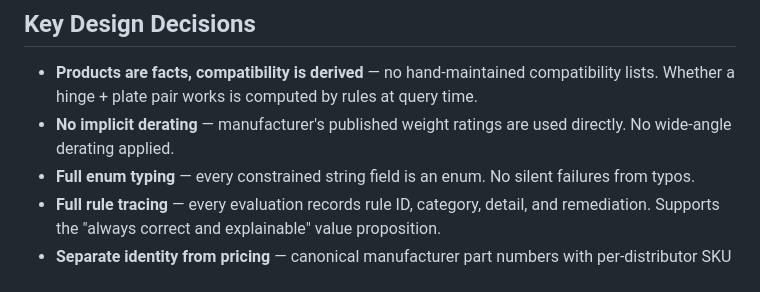
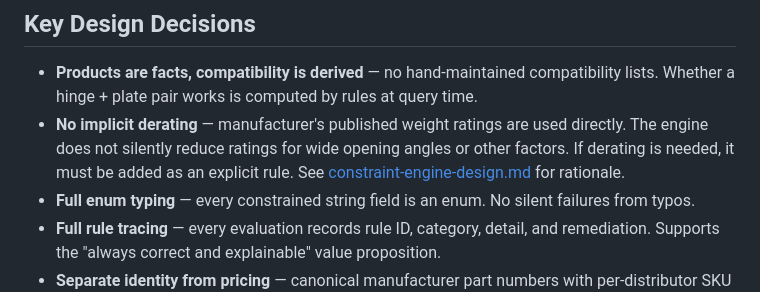
Before and after one commit to StephenDenisEdwards/window-project, a Markdown page: README.md, the part around the change. Rendered like a GitHub page.

```diff
--- a/README.md
+++ b/README.md
@@ -85,7 +85,7 @@ pytest engine/tests/
 ## Key Design Decisions
 
 - **Products are facts, compatibility is derived** — no hand-maintained compatibility lists. Whether a hinge + plate pair works is computed by rules at query time.
-- **No implicit derating** — manufacturer's published weight ratings are used directly. No wide-angle derating applied.
+- **No implicit derating** — manufacturer's published weight ratings are used directly. The engine does not silently reduce ratings for wide opening angles or other factors. If derating is needed, it must be added as an explicit rule. See [constraint-engine-design.md](doccuments/constraint-engine-design.md#design-principles) for rationale.
 - **Full enum typing** — every constrained string field is an enum. No silent failures from typos.
 - **Full rule tracing** — every evaluation records rule ID, category, detail, and remediation. Supports the "always correct and explainable" value proposition.
 - **Separate identity from pricing** — canonical manufacturer part numbers with per-distributor SKU and pricing overlays.
```
Also changed, not shown: doccuments/constraint-engine-design.md (+1 -1 lines).
